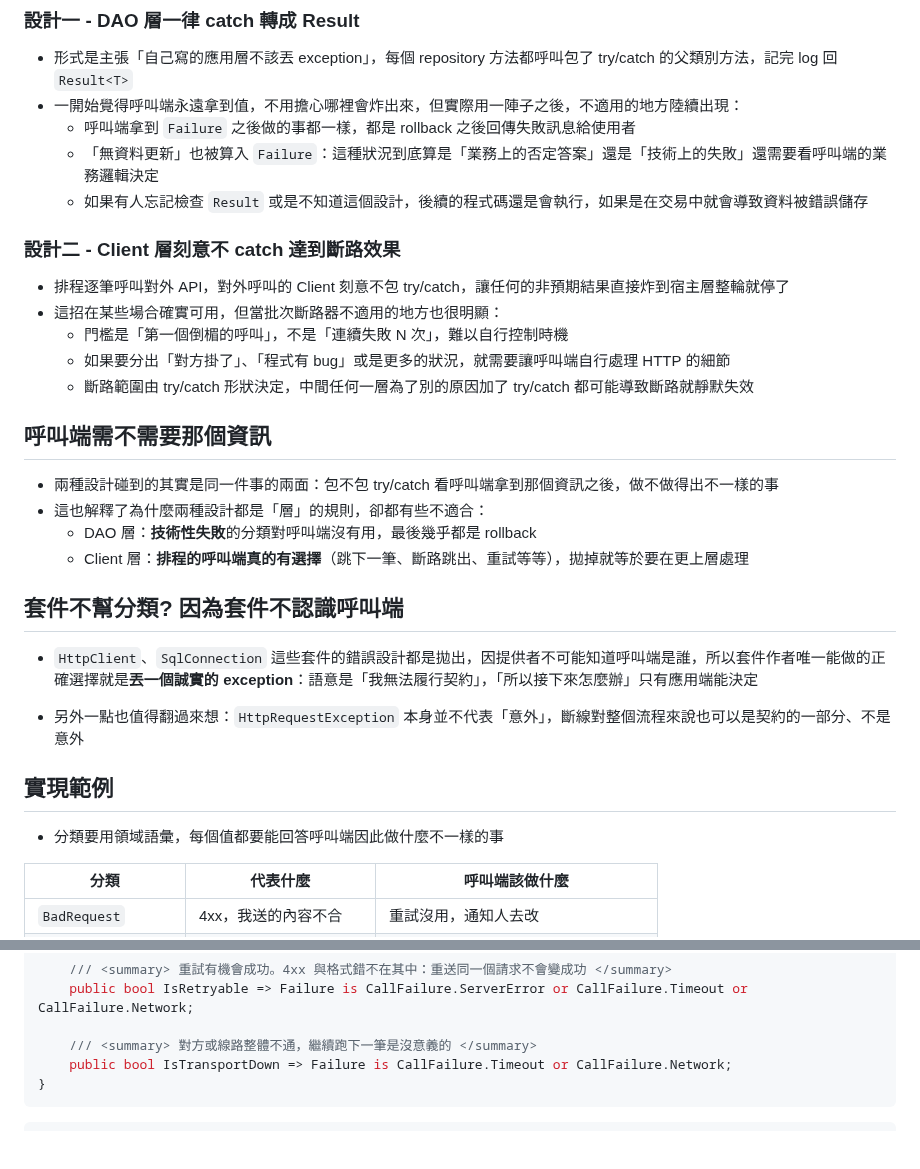
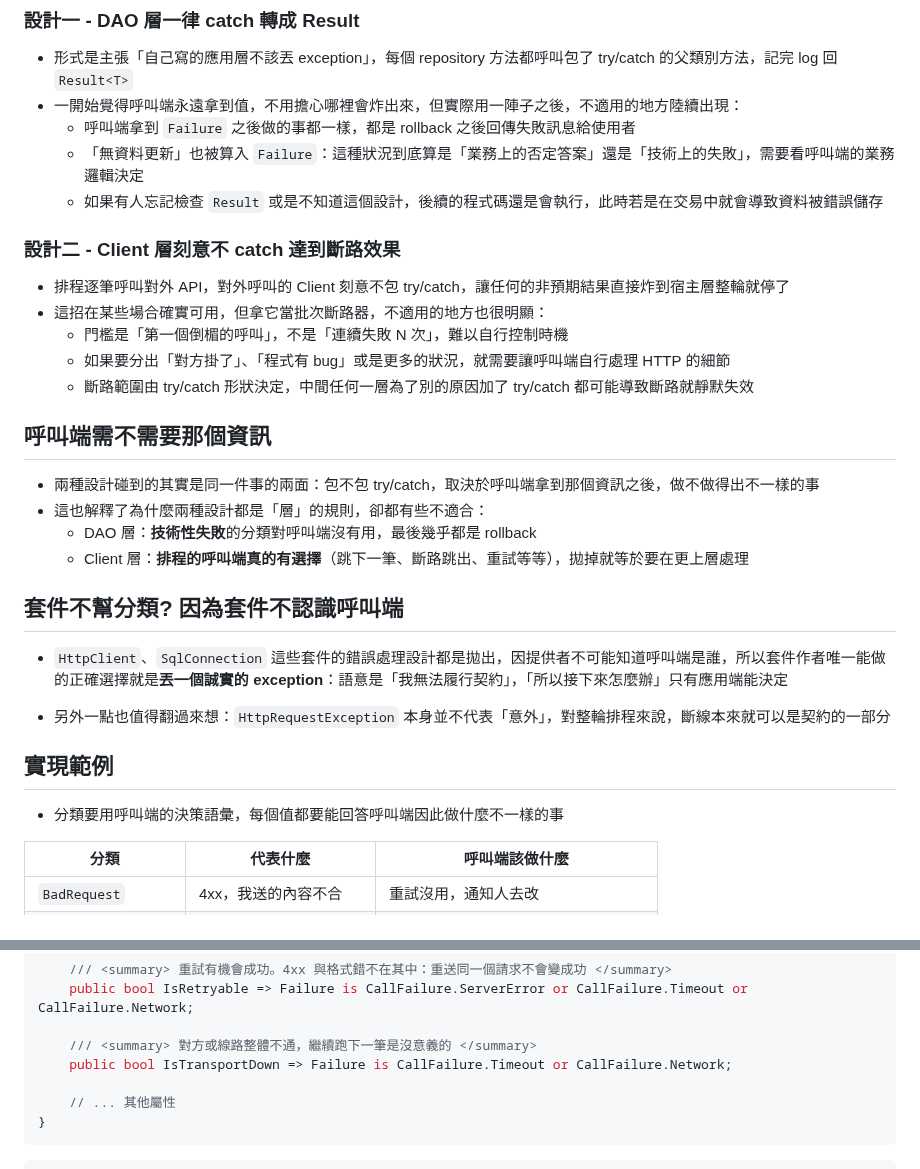
Before and after one commit to CurtisChou-51/dev-toolkit-and-notes, a Markdown page: notes/System 背景排程 Exception 處理設計/README.md, 2 parts joined by grey strips. GitHub-like rendering; blank space fills up the shorter version.

Commit message:
docs(note): System 背景排程 Exception 處理設計 調整語句

````diff
--- a/notes/System 背景排程 Exception 處理設計/README.md
+++ b/notes/System 背景排程 Exception 處理設計/README.md
@@ -9,33 +9,33 @@
 - 形式是主張「自己寫的應用層不該丟 exception」，每個 repository 方法都呼叫包了 try/catch 的父類別方法，記完 log 回 `Result<T>`
 - 一開始覺得呼叫端永遠拿到值，不用擔心哪裡會炸出來，但實際用一陣子之後，不適用的地方陸續出現：
   - 呼叫端拿到 `Failure` 之後做的事都一樣，都是 rollback 之後回傳失敗訊息給使用者
-  - 「無資料更新」也被算入 `Failure`：這種狀況到底算是「業務上的否定答案」還是「技術上的失敗」還需要看呼叫端的業務邏輯決定
-  - 如果有人忘記檢查 `Result` 或是不知道這個設計，後續的程式碼還是會執行，如果是在交易中就會導致資料被錯誤儲存
+  - 「無資料更新」也被算入 `Failure`：這種狀況到底算是「業務上的否定答案」還是「技術上的失敗」，需要看呼叫端的業務邏輯決定
+  - 如果有人忘記檢查 `Result` 或是不知道這個設計，後續的程式碼還是會執行，此時若是在交易中就會導致資料被錯誤儲存
 
 ### 設計二 - Client 層刻意不 catch 達到斷路效果
 
 - 排程逐筆呼叫對外 API，對外呼叫的 Client 刻意不包 try/catch，讓任何的非預期結果直接炸到宿主層整輪就停了
-- 這招在某些場合確實可用，但當批次斷路器不適用的地方也很明顯：
+- 這招在某些場合確實可用，但拿它當批次斷路器，不適用的地方也很明顯：
   - 門檻是「第一個倒楣的呼叫」，不是「連續失敗 N 次」，難以自行控制時機
   - 如果要分出「對方掛了」、「程式有 bug」或是更多的狀況，就需要讓呼叫端自行處理 HTTP 的細節
   - 斷路範圍由 try/catch 形狀決定，中間任何一層為了別的原因加了 try/catch 都可能導致斷路就靜默失效
 
 ## 呼叫端需不需要那個資訊
 
-- 兩種設計碰到的其實是同一件事的兩面：包不包 try/catch 看呼叫端拿到那個資訊之後，做不做得出不一樣的事
+- 兩種設計碰到的其實是同一件事的兩面：包不包 try/catch，取決於呼叫端拿到那個資訊之後，做不做得出不一樣的事
 - 這也解釋了為什麼兩種設計都是「層」的規則，卻都有些不適合：
   - DAO 層：**技術性失敗**的分類對呼叫端沒有用，最後幾乎都是 rollback
   - Client 層：**排程的呼叫端真的有選擇**（跳下一筆、斷路跳出、重試等等），拋掉就等於要在更上層處理
 
 ## 套件不幫分類? 因為套件不認識呼叫端
 
-- `HttpClient`、`SqlConnection` 這些套件的錯誤設計都是拋出，因提供者不可能知道呼叫端是誰，所以套件作者唯一能做的正確選擇就是**丟一個誠實的 exception**：語意是「我無法履行契約」，「所以接下來怎麼辦」只有應用端能決定
+- `HttpClient`、`SqlConnection` 這些套件的錯誤處理設計都是拋出，因提供者不可能知道呼叫端是誰，所以套件作者唯一能做的正確選擇就是**丟一個誠實的 exception**：語意是「我無法履行契約」，「所以接下來怎麼辦」只有應用端能決定
 
-- 另外一點也值得翻過來想：`HttpRequestException` 本身並不代表「意外」，斷線對整個流程來說也可以是契約的一部分、不是意外
+- 另外一點也值得翻過來想：`HttpRequestException` 本身並不代表「意外」，對整輪排程來說，斷線本來就可以是契約的一部分
 
 ## 實現範例
 
-- 分類要用領域語彙，每個值都要能回答呼叫端因此做什麼不一樣的事
+- 分類要用呼叫端的決策語彙，每個值都要能回答呼叫端因此做什麼不一樣的事
 
 | 分類               | 代表什麼                   | 呼叫端該做什麼                 |
 | ------------------ | ------------------------ | ---------------------------- |
@@ -65,6 +65,8 @@ public sealed record CallResult<T>(T? Value, int? StatusCode, string? ErrorMessa
 
     /// <summary> 對方或線路整體不通，繼續跑下一筆是沒意義的 </summary>
     public bool IsTransportDown => Failure is CallFailure.Timeout or CallFailure.Network;
+
+    // ... 其他屬性
 }
 ```
 
````
